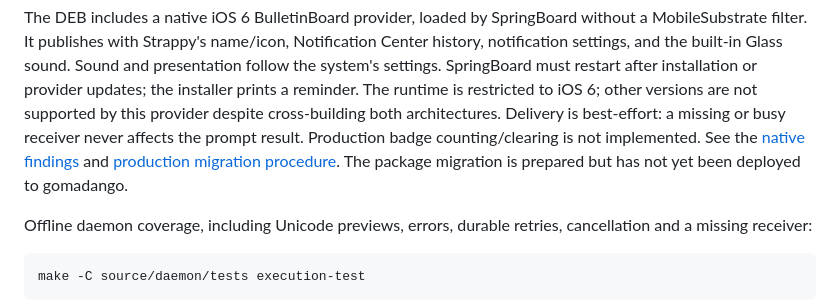
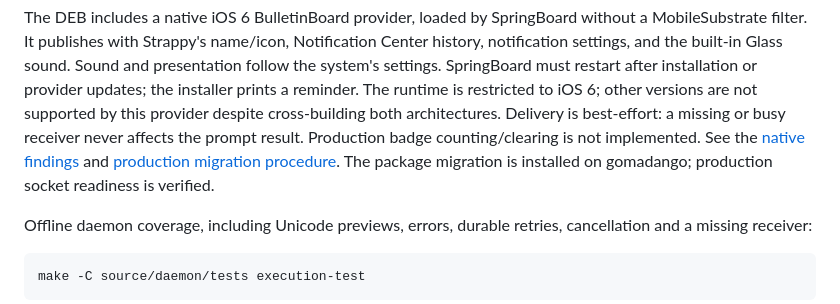
Before and after one commit to jeffreybergier/Strappy-Cocoa, a Markdown page: README.md, the part around the change. GitHub-like rendering.

Commit message:
docs(ios): record production provider deployment

```diff
--- a/README.md
+++ b/README.md
@@ -161,7 +161,7 @@ a missing or busy receiver never affects the prompt result. Production badge
 counting/clearing is not implemented. See the
 [native findings](docs/ios6-notification-provider.md) and
 [production migration procedure](docs/ios6-provider-migration.md). The package
-migration is prepared but has not yet been deployed to gomadango.
+migration is installed on gomadango; production socket readiness is verified.
 
 Offline daemon coverage, including Unicode previews, errors, durable retries,
 cancellation and a missing receiver:
```
Also changed, not shown: docs/ios6-notification-provider.md (+56 -16 lines), docs/ios6-provider-migration.md (+2 -1 lines).
